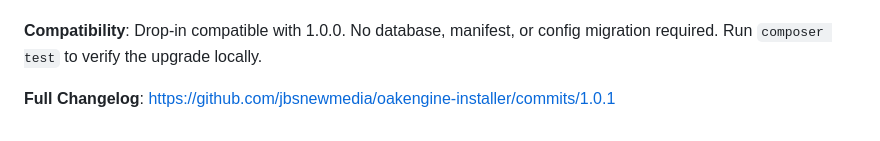
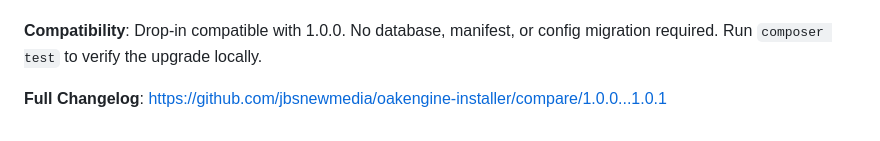
Before and after one commit to oakengine/installer, a Markdown page: docs/rls/1.0.1.md, the part around the change. GitHub-like rendering.

Commit message:
Update changelog link to use comparison view for version 1.0.1

```diff
--- a/docs/rls/1.0.1.md
+++ b/docs/rls/1.0.1.md
@@ -50,4 +50,4 @@ This patch release hardens archive extraction, lifts the entire codebase and tes
 
 **Compatibility**: Drop-in compatible with 1.0.0. No database, manifest, or config migration required. Run `composer test` to verify the upgrade locally.
 
-**Full Changelog**: [https://github.com/jbsnewmedia/oakengine-installer/commits/1.0.1](https://github.com/jbsnewmedia/oakengine-installer/commits/1.0.1)
+**Full Changelog**: [https://github.com/jbsnewmedia/oakengine-installer/compare/1.0.0...1.0.1](https://github.com/jbsnewmedia/oakengine-installer/compare/1.0.0...1.0.1)
```
